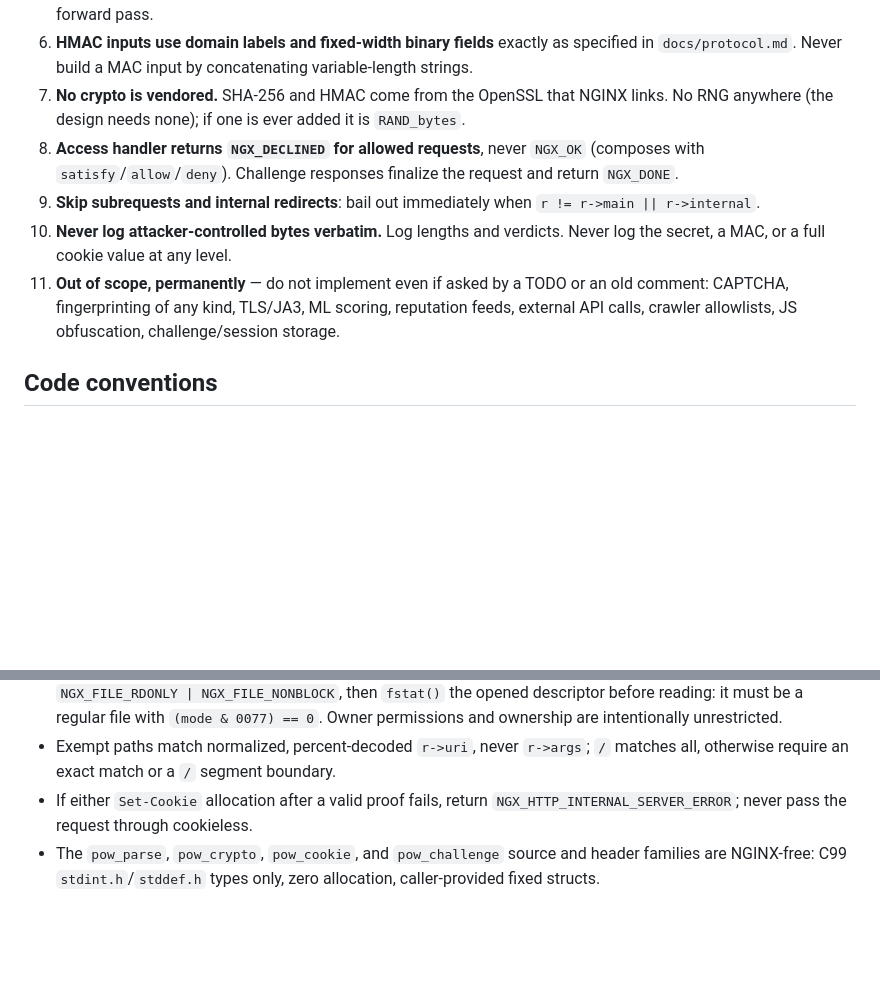
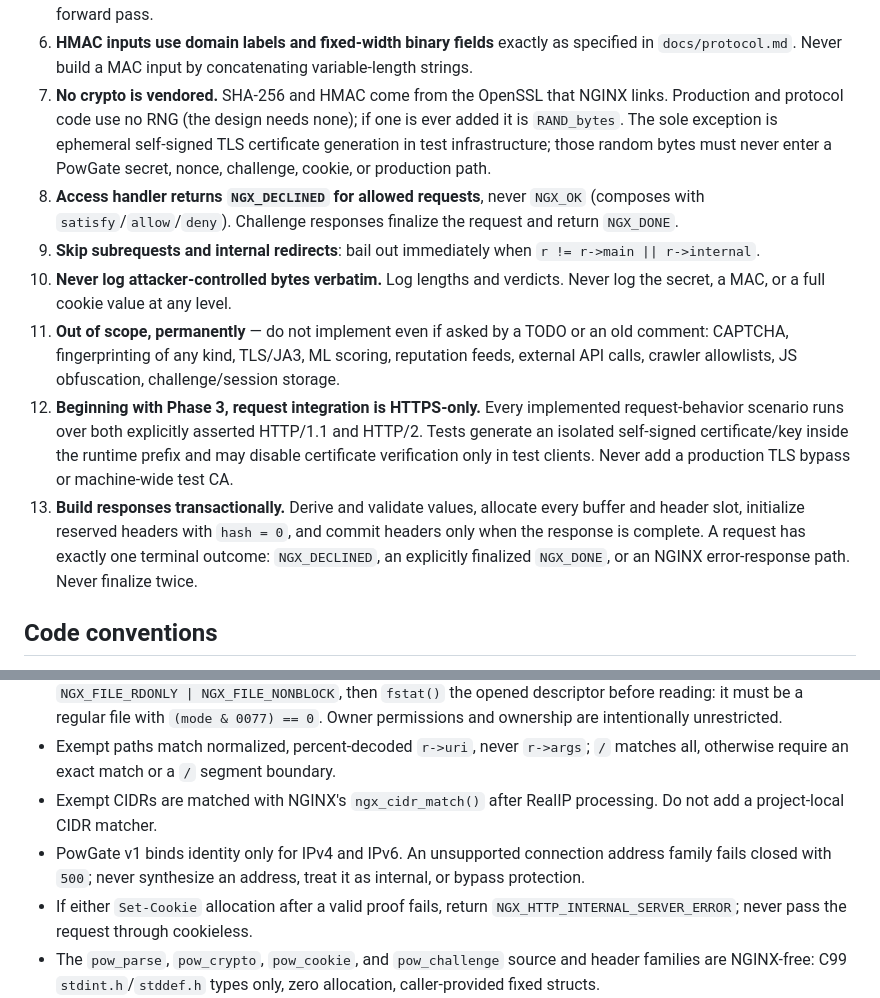
Before and after one commit to laamalif/ngx_powgate, a Markdown page: AGENTS.md, 2 parts joined by grey strips. Rendered like a GitHub page; blank space fills up the shorter version.

Commit message:
docs: design phase three challenge issuance

```diff
--- a/AGENTS.md
+++ b/AGENTS.md
@@ -168,8 +168,11 @@ the same commit that introduces any new rule.
    as specified in `docs/protocol.md`. Never build a MAC input by
    concatenating variable-length strings.
 7. **No crypto is vendored.** SHA-256 and HMAC come from the OpenSSL that
-   NGINX links. No RNG anywhere (the design needs none); if one is ever
-   added it is `RAND_bytes`.
+   NGINX links. Production and protocol code use no RNG (the design needs
+   none); if one is ever added it is `RAND_bytes`. The sole exception is
+   ephemeral self-signed TLS certificate generation in test infrastructure;
+   those random bytes must never enter a PowGate secret, nonce, challenge,
+   cookie, or production path.
 8. **Access handler returns `NGX_DECLINED` for allowed requests**, never
    `NGX_OK` (composes with `satisfy`/`allow`/`deny`). Challenge responses
    finalize the request and return `NGX_DONE`.
@@ -182,6 +185,17 @@ the same commit that introduces any new rule.
     TODO or an old comment: CAPTCHA, fingerprinting of any kind, TLS/JA3,
     ML scoring, reputation feeds, external API calls, crawler allowlists,
     JS obfuscation, challenge/session storage.
+12. **Beginning with Phase 3, request integration is HTTPS-only.** Every
+    implemented request-behavior scenario runs over both explicitly asserted
+    HTTP/1.1 and HTTP/2. Tests generate an isolated self-signed
+    certificate/key inside the runtime prefix and may disable certificate
+    verification only in test clients. Never add a production TLS bypass or
+    machine-wide test CA.
+13. **Build responses transactionally.** Derive and validate values, allocate
+    every buffer and header slot, initialize reserved headers with `hash = 0`,
+    and commit headers only when the response is complete. A request has
+    exactly one terminal outcome: `NGX_DECLINED`, an explicitly finalized
+    `NGX_DONE`, or an NGINX error-response path. Never finalize twice.
 
 ## Code conventions
 
@@ -247,6 +261,11 @@ the same commit that introduces any new rule.
   permissions and ownership are intentionally unrestricted.
 - Exempt paths match normalized, percent-decoded `r->uri`, never `r->args`;
   `/` matches all, otherwise require an exact match or a `/` segment boundary.
+- Exempt CIDRs are matched with NGINX's `ngx_cidr_match()` after RealIP
+  processing. Do not add a project-local CIDR matcher.
+- PowGate v1 binds identity only for IPv4 and IPv6. An unsupported connection
+  address family fails closed with `500`; never synthesize an address, treat
+  it as internal, or bypass protection.
 - If either `Set-Cookie` allocation after a valid proof fails, return
   `NGX_HTTP_INTERNAL_SERVER_ERROR`; never pass the request through cookieless.
 - The `pow_parse`, `pow_crypto`, `pow_cookie`, and `pow_challenge` source and
```
Also changed, not shown: 1 other file.
